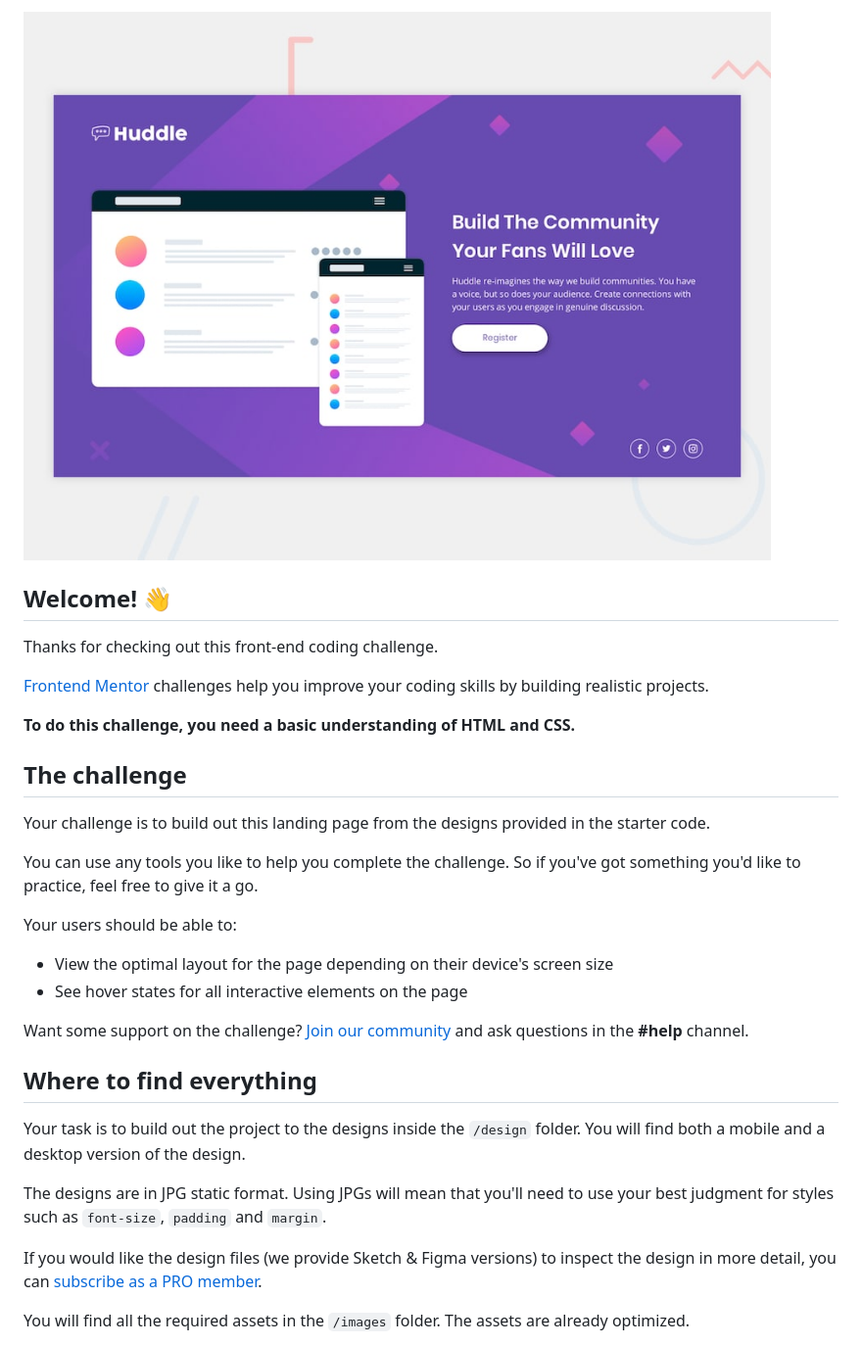
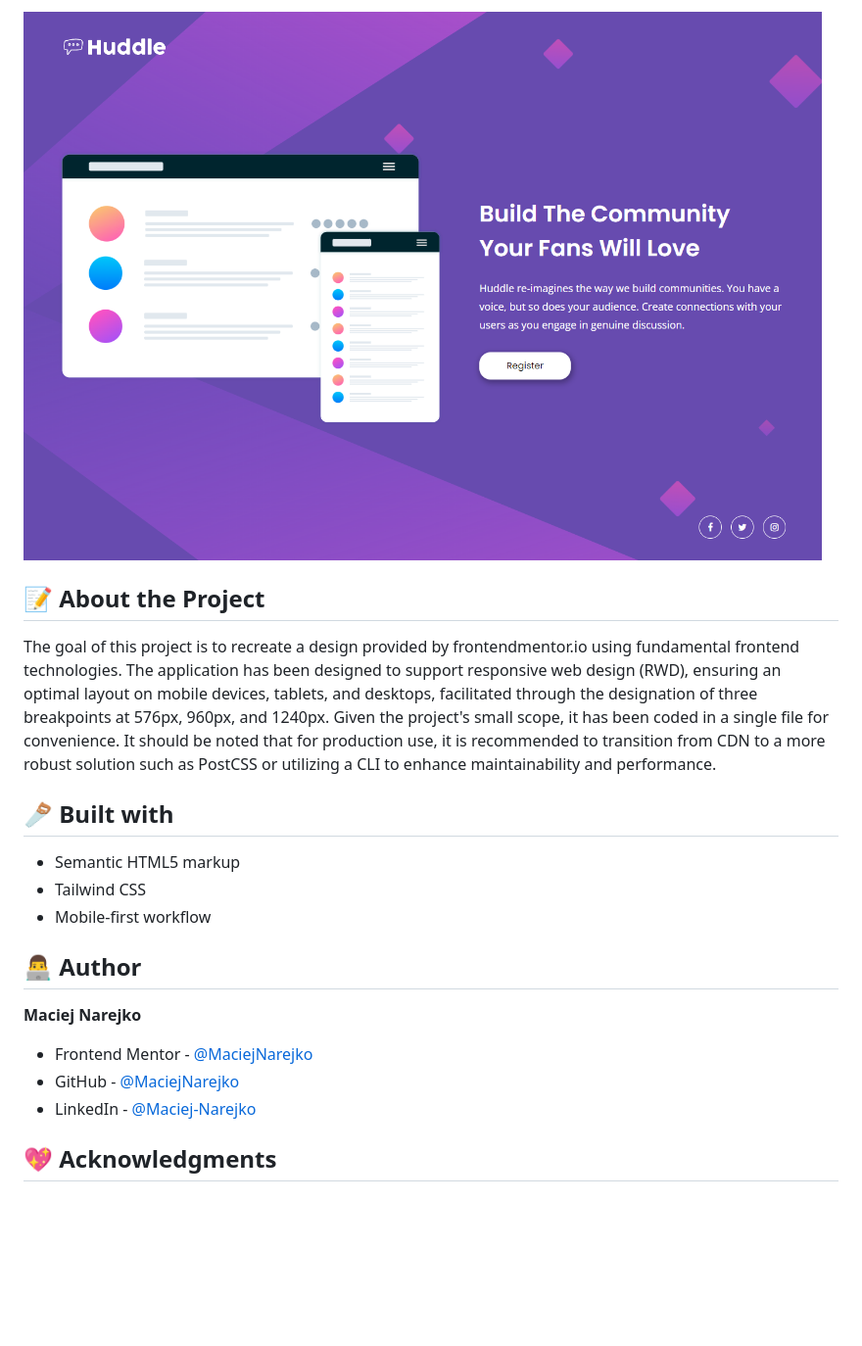
Before and after one commit to MaciejNarejko/huddle-landing-page-with-single-introductory-section, a Markdown page: README.md, the part around the change printed below. Shown: that part at 98% size. Rendered like a GitHub page; pictures changed too: images/desktop-result.jpg (added); blank space fills up the shorter version.

Commit message:
Docs: update README with project details and add screenshots

```diff
--- a/README.md
+++ b/README.md
@@ -2,34 +17,24 @@
 
-![Design preview for the Huddle landing page with single introductory section](./design/desktop-preview.jpg)
+![Desktop](./images/desktop-result.jpg)
 
-## Welcome! 👋
+## 📝 About the Project
 
-Thanks for checking out this front-end coding challenge.
+The goal of this project is to recreate a design provided by frontendmentor.io using fundamental frontend technologies. The application has been designed to support responsive web design (RWD), ensuring an optimal layout on mobile devices, tablets, and desktops, facilitated through the designation of three breakpoints at 576px, 960px, and 1240px.
+Given the project's small scope, it has been coded in a single file for convenience. It should be noted that for production use, it is recommended to transition from CDN to a more robust solution such as PostCSS or utilizing a CLI to enhance maintainability and performance.
 
-[Frontend Mentor](https://www.frontendmentor.io) challenges help you improve your coding skills by building realistic projects.
+## 🪚 Built with
 
-**To do this challenge, you need a basic understanding of HTML and CSS.**
+- Semantic HTML5 markup
+- Tailwind CSS
+- Mobile-first workflow
 
-## The challenge
+## 👨‍💻 Author
 
-Your challenge is to build out this landing page from the designs provided in the starter code.
+**Maciej Narejko**
 
-You can use any tools you like to help you complete the challenge. So if you've got something you'd like to practice, feel free to give it a go.
+- Frontend Mentor - [@MaciejNarejko](https://www.frontendmentor.io/profile/MaciejNarejko)
+- GitHub - [@MaciejNarejko](https://github.com/maciejnarejko)
+- LinkedIn - [@Maciej-Narejko](https://www.linkedin.com/in/maciej-narejko)
 
-Your users should be able to:
+## 💖 Acknowledgments
 
-- View the optimal layout for the page depending on their device's screen size
-- See hover states for all interactive elements on the page
-
-Want some support on the challenge? [Join our community](https://www.frontendmentor.io/community) and ask questions in the **#help** channel.
-
-## Where to find everything
-
-Your task is to build out the project to the designs inside the `/design` folder. You will find both a mobile and a desktop version of the design.
-
-The designs are in JPG static format. Using JPGs will mean that you'll need to use your best judgment for styles such as `font-size`, `padding` and `margin`.
-
-If you would like the design files (we provide Sketch & Figma versions) to inspect the design in more detail, you can [subscribe as a PRO member](https://www.frontendmentor.io/pro).
-
-You will find all the required assets in the `/images` folder. The assets are already optimized.
-
```
Also changed, not shown: other parts of README.md (+18 -58 lines), design/desktop-design.jpg (deleted).
